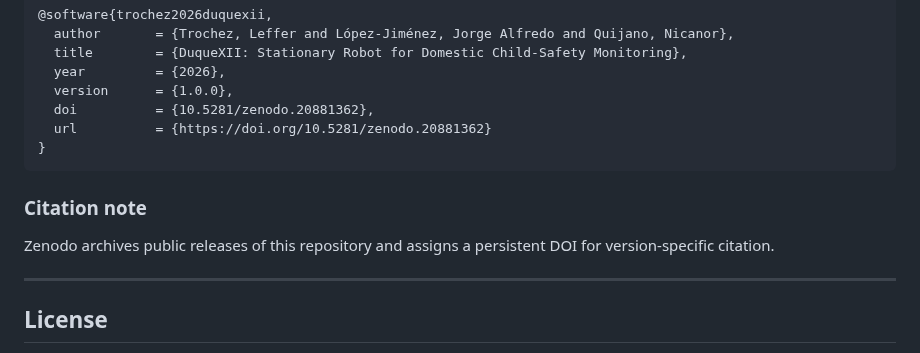
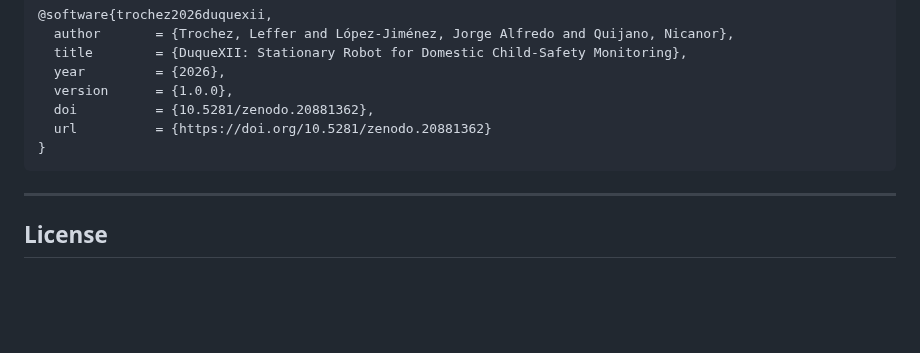
Before and after one commit to LefferTrochez/DuqueXII-Robot, a Markdown page: README.md, the part around the change. Drawn GitHub-style; blank space fills up the shorter version.

````diff
--- a/README.md
+++ b/README.md
@@ -214,10 +214,6 @@ The repository can be cited as software in the following format:
 }
 ```
 
-### Citation note
-
-Zenodo archives public releases of this repository and assigns a persistent DOI for version-specific citation.
-
 ---
 
 ## License
````
